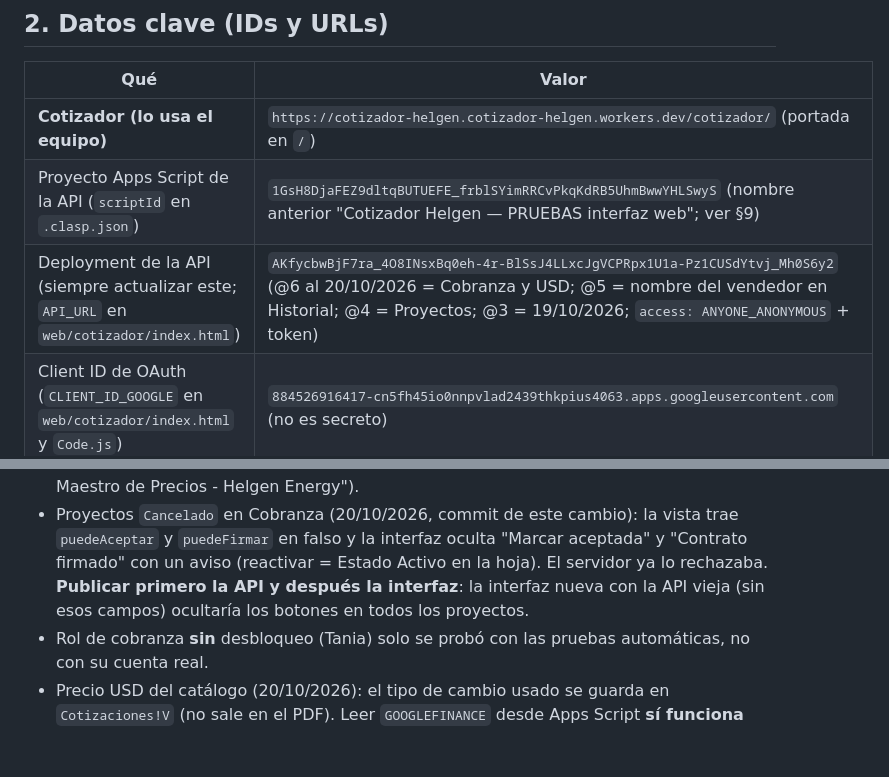
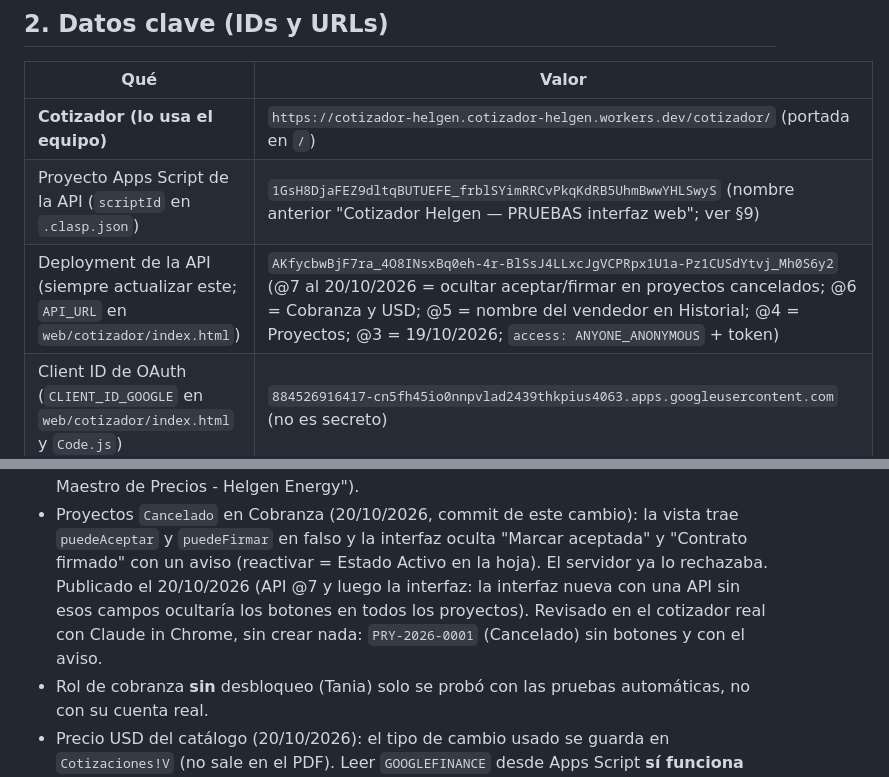
Before and after one commit to efrainsosa27/cotizador-helgen, a Markdown page: CLAUDE.md, 2 parts joined by grey strips. Rendered like a GitHub page; blank space fills up the shorter version.

Commit message:
CLAUDE.md: API @7 e interfaz publicadas (ocultar aceptar/firmar en proyectos cancelados), revisado en el cotizador real
Co-Authored-By: Claude Opus 5.5 <noreply@anthropic.com>

```diff
--- a/CLAUDE.md
+++ b/CLAUDE.md
@@ -26,7 +26,7 @@ autorrelleno, y claves SAT internas por producto para contabilidad (con sugerenc
 |---|---|
 | **Cotizador (lo usa el equipo)** | `https://cotizador-helgen.cotizador-helgen.workers.dev/cotizador/` (portada en `/`) |
 | Proyecto Apps Script de la API (`scriptId` en `.clasp.json`) | `1GsH8DjaFEZ9dltqBUTUEFE_frblSYimRRCvPkqKdRB5UhmBwwYHLSwyS` (nombre anterior "Cotizador Helgen — PRUEBAS interfaz web"; ver §9) |
-| Deployment de la API (siempre actualizar este; `API_URL` en `web/cotizador/index.html`) | `AKfycbwBjF7ra_4O8INsxBq0eh-4r-BlSsJ4LLxcJgVCPRpx1U1a-Pz1CUSdYtvj_Mh0S6y2` (@6 al 20/10/2026 = Cobranza y USD; @5 = nombre del vendedor en Historial; @4 = Proyectos; @3 = 19/10/2026; `access: ANYONE_ANONYMOUS` + token) |
+| Deployment de la API (siempre actualizar este; `API_URL` en `web/cotizador/index.html`) | `AKfycbwBjF7ra_4O8INsxBq0eh-4r-BlSsJ4LLxcJgVCPRpx1U1a-Pz1CUSdYtvj_Mh0S6y2` (@7 al 20/10/2026 = ocultar aceptar/firmar en proyectos cancelados; @6 = Cobranza y USD; @5 = nombre del vendedor en Historial; @4 = Proyectos; @3 = 19/10/2026; `access: ANYONE_ANONYMOUS` + token) |
 | Client ID de OAuth (`CLIENT_ID_GOOGLE` en `web/cotizador/index.html` y `Code.js`) | `884526916417-cn5fh45io0nnpvlad2439thkpius4063.apps.googleusercontent.com` (no es secreto) |
 | Carpeta maestra en Drive "Cotizador Helgen" | `1lf3Z4d3e_oqFbYJse4QbyYkWowYT9HCo` |
 | Base de datos "Cotizador Helgen — Base de datos" (`SPREADSHEET_ID`) | `1ozFsyt1OjSnSv-PVpRWZjgqeWt6voQREbjvOJAXPEaI` |
@@ -533,8 +533,9 @@ El commit y el push no publican nada: el equipo sigue usando la versión anterio
   productos reales (ver la idea de importar el "Catálogo Maestro de Precios - Helgen Energy").
 - Proyectos `Cancelado` en Cobranza (20/10/2026, commit de este cambio): la vista trae `puedeAceptar` y `puedeFirmar` en falso y
   la interfaz oculta "Marcar aceptada" y "Contrato firmado" con un aviso (reactivar = Estado Activo en la hoja). El servidor ya lo
-  rechazaba. **Publicar primero la API y después la interfaz**: la interfaz nueva con la API vieja (sin esos campos) ocultaría
-  los botones en todos los proyectos.
+  rechazaba. Publicado el 20/10/2026 (API @7 y luego la interfaz: la interfaz nueva con una API sin esos campos ocultaría los
+  botones en todos los proyectos). Revisado en el cotizador real con Claude in Chrome, sin crear nada: `PRY-2026-0001` (Cancelado)
+  sin botones y con el aviso.
 - Rol de cobranza **sin** desbloqueo (Tania) solo se probó con las pruebas automáticas, no con su cuenta real.
 - Precio USD del catálogo (20/10/2026): el tipo de cambio usado se guarda en `Cotizaciones!V` (no sale en el PDF). Leer
   `GOOGLEFINANCE` desde Apps Script **sí funciona** (comprobado en PRUEBAS: 18.4248); si un día falla, usar el valor manual (B3).
```
